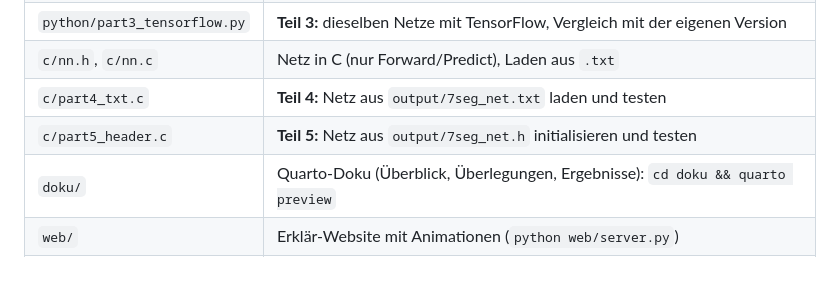
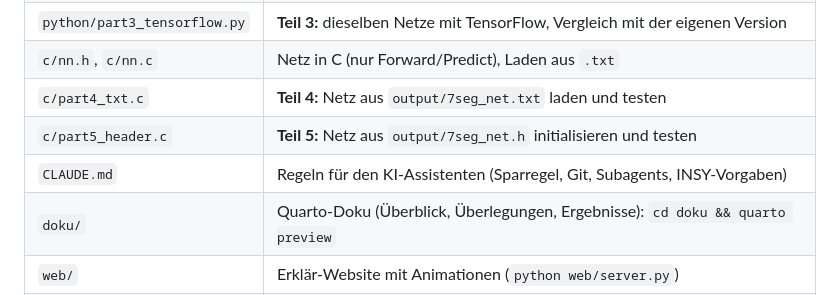
Before and after one commit to Habaal/5AHITS_INSY_NeuralNetwork, a Markdown page: README.md, the part around the change. GitHub-like rendering; blank space fills up the shorter version.

Commit message:
CLAUDE.md mit den Regeln für den KI-Assistenten

```diff
--- a/README.md
+++ b/README.md
@@ -13,6 +13,7 @@ Teil 6 (ESP32) ist laut Lehrer noch nicht dran.
 | `c/nn.h`, `c/nn.c` | Netz in C (nur Forward/Predict), Laden aus `.txt` |
 | `c/part4_txt.c` | **Teil 4:** Netz aus `output/7seg_net.txt` laden und testen |
 | `c/part5_header.c` | **Teil 5:** Netz aus `output/7seg_net.h` initialisieren und testen |
+| `CLAUDE.md` | Regeln für den KI-Assistenten (Sparregel, Git, Subagents, INSY-Vorgaben) |
 | `doku/` | Quarto-Doku (Überblick, Überlegungen, Ergebnisse): `cd doku && quarto preview` |
 | `web/` | Erklär-Website mit Animationen (`python web/server.py`) |
 | `output/` | exportierte Netze (`.json`, `.txt`, `.h`) und Testausgaben (`partX_ergebnis.txt`) |
```
Also changed, not shown: CLAUDE.md (added, +170 -0 lines).
